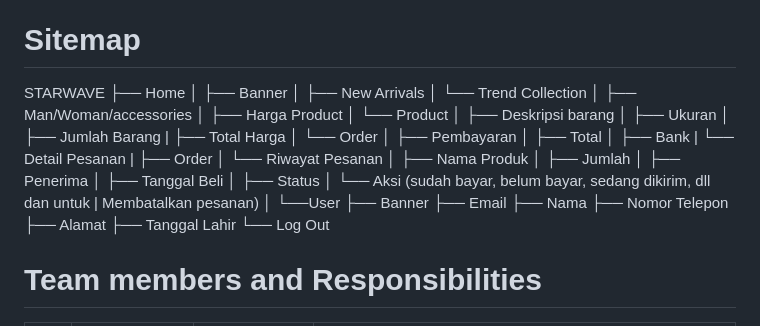
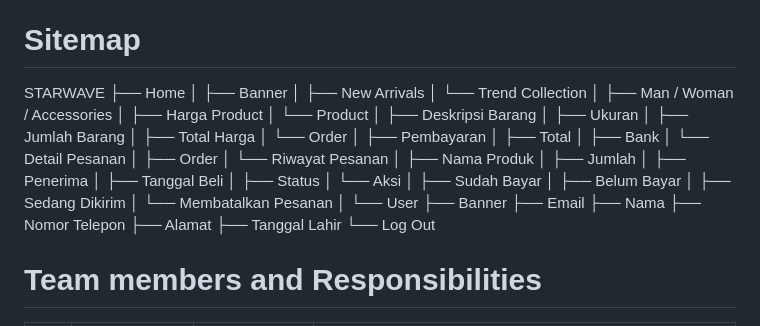
Before and after one commit to andreacorinaaa/Starwave, a Markdown page: README.md, the part around one of its changes. Rendered like a GitHub page.

```diff
--- a/README.md
+++ b/README.md
@@ -49,19 +49,19 @@ STARWAVE
 │   ├── New Arrivals
 │   └── Trend Collection
 │
-├── Man/Woman/accessories
+├── Man / Woman / Accessories
 │   ├── Harga Product
 │   └── Product
-│       ├── Deskripsi barang
+│       ├── Deskripsi Barang
 │       ├── Ukuran
 │       ├── Jumlah Barang
-|       ├── Total Harga
+│       ├── Total Harga
 │       └── Order
 │           ├── Pembayaran
 │           ├── Total
 │           ├── Bank
-|           └── Detail Pesanan
-|
+│           └── Detail Pesanan
+│
 ├── Order
 │   └── Riwayat Pesanan
 │       ├── Nama Produk
@@ -69,16 +69,20 @@ STARWAVE
 │       ├── Penerima
 │       ├── Tanggal Beli
 │       ├── Status
-│       └── Aksi (sudah bayar, belum bayar, sedang dikirim, dll dan untuk        |           Membatalkan pesanan)
+│       └── Aksi
+│           ├── Sudah Bayar
+│           ├── Belum Bayar
+│           ├── Sedang Dikirim
+│           └── Membatalkan Pesanan
 │
-└──User
-   ├── Banner
-   ├── Email
-   ├── Nama
-   ├── Nomor Telepon
-   ├── Alamat
-   ├── Tanggal Lahir
-   └── Log Out
+└── User
+    ├── Banner
+    ├── Email
+    ├── Nama
+    ├── Nomor Telepon
+    ├── Alamat
+    ├── Tanggal Lahir
+    └── Log Out
 
 # Team members and Responsibilities
 
```
Also changed, not shown: other parts of README.md (+2 -2 lines).
